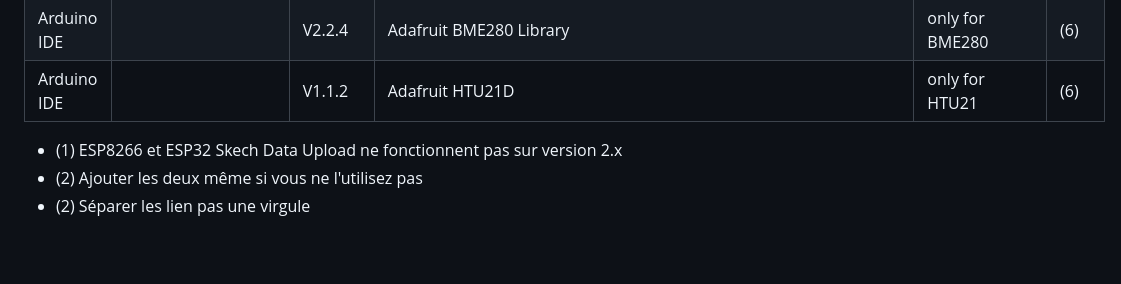
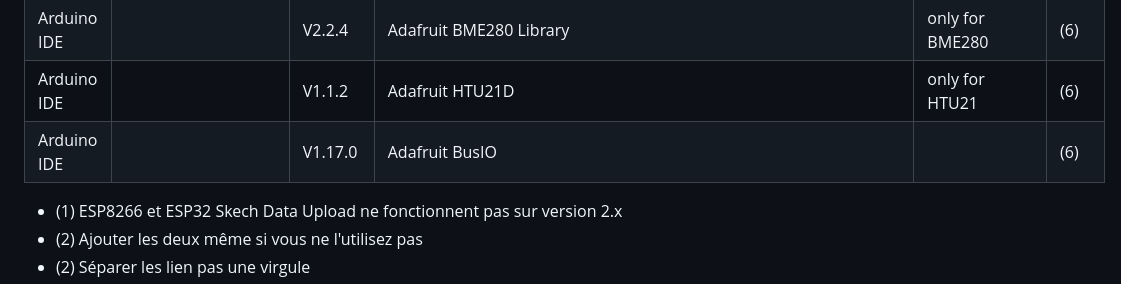
Before and after one commit to Duglof/WifiThermostat, a Markdown page: README.md, the part around the change. Rendered like a GitHub page; blank space fills up the shorter version.

```diff
--- a/README.md
+++ b/README.md
@@ -92,6 +92,7 @@ Sous réserve de tests
 | Arduino IDE   |                           | V4.0.3  | DallasTemperature                                                                               | only for DS18B20 | (6)  |
 | Arduino IDE   |                           | V2.2.4  | Adafruit BME280 Library                                                                         | only for BME280  | (6)  |
 | Arduino IDE   |                           | V1.1.2  | Adafruit HTU21D                                                                                 | only for HTU21   | (6)  |
+| Arduino IDE   |                           | V1.17.0 | Adafruit BusIO                                                                                  |                  | (6)  |
 
 - (1) ESP8266 et ESP32 Skech Data Upload ne fonctionnent pas sur version 2.x
 - (2) Ajouter les deux même si vous ne l'utilisez pas
```
